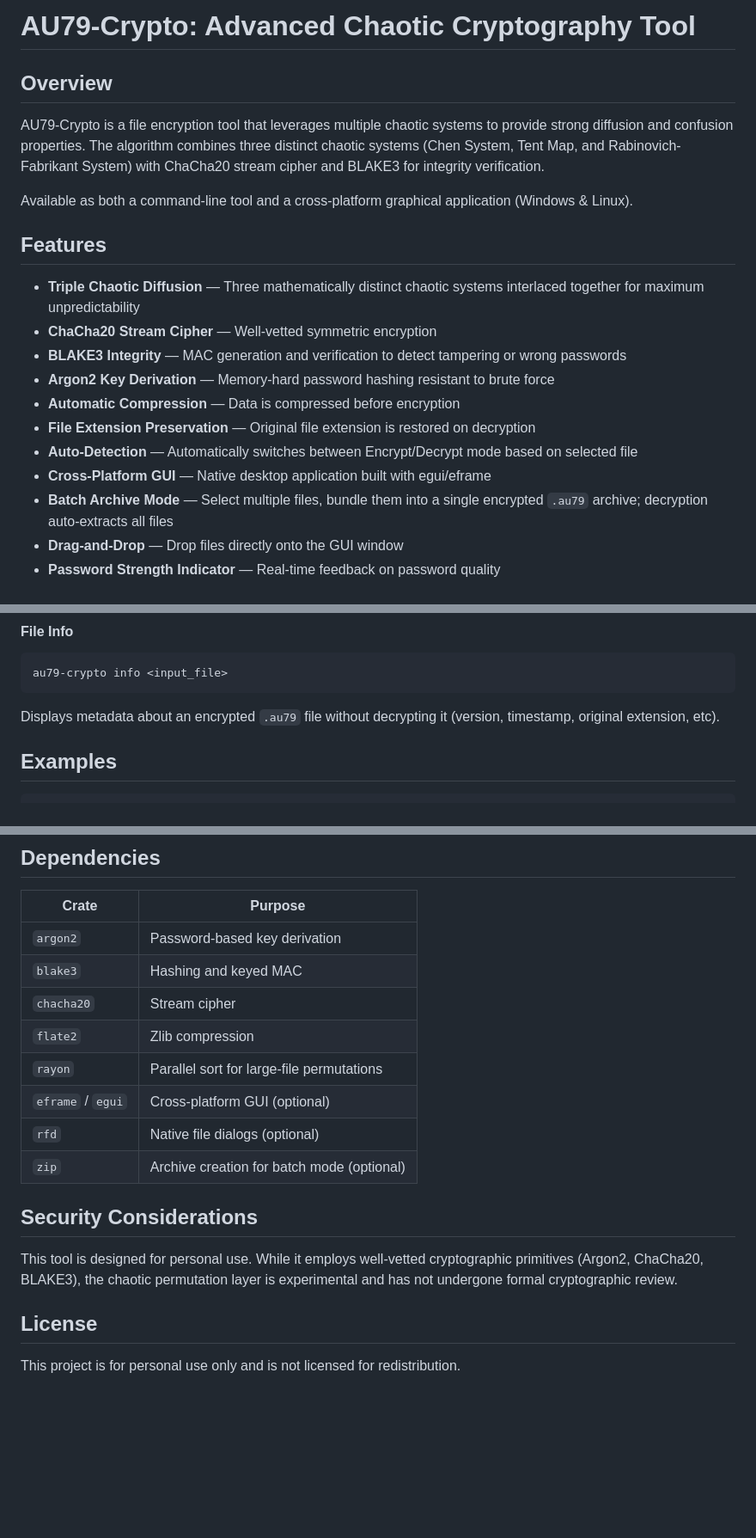
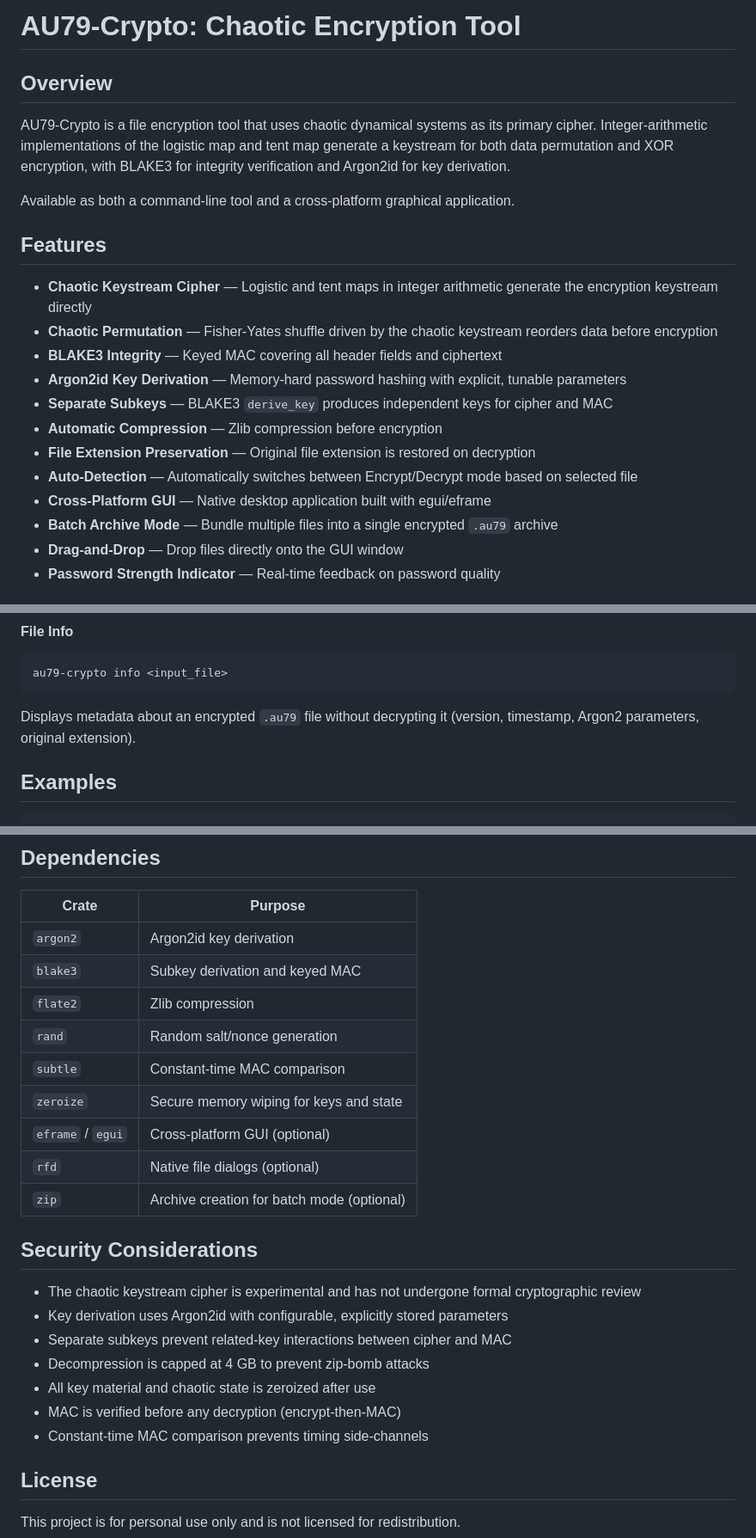
Before and after one commit to andrew-unger/chaotic_encryption, a Markdown page: README.md, 3 parts joined by grey strips. Shown at 86% size. Drawn GitHub-style; blank space fills up the shorter version.

````diff
--- a/README.md
+++ b/README.md
@@ -1,22 +1,23 @@
-# AU79-Crypto: Advanced Chaotic Cryptography Tool
+# AU79-Crypto: Chaotic Encryption Tool
 
 ## Overview
 
-AU79-Crypto is a file encryption tool that leverages multiple chaotic systems to provide strong diffusion and confusion properties. The algorithm combines three distinct chaotic systems (Chen System, Tent Map, and Rabinovich-Fabrikant System) with ChaCha20 stream cipher and BLAKE3 for integrity verification.
+AU79-Crypto is a file encryption tool that uses chaotic dynamical systems as its primary cipher. Integer-arithmetic implementations of the logistic map and tent map generate a keystream for both data permutation and XOR encryption, with BLAKE3 for integrity verification and Argon2id for key derivation.
 
-Available as both a command-line tool and a cross-platform graphical application (Windows & Linux).
+Available as both a command-line tool and a cross-platform graphical application.
 
 ## Features
 
-- **Triple Chaotic Diffusion** — Three mathematically distinct chaotic systems interlaced together for maximum unpredictability
-- **ChaCha20 Stream Cipher** — Well-vetted symmetric encryption
-- **BLAKE3 Integrity** — MAC generation and verification to detect tampering or wrong passwords
-- **Argon2 Key Derivation** — Memory-hard password hashing resistant to brute force
-- **Automatic Compression** — Data is compressed before encryption
+- **Chaotic Keystream Cipher** — Logistic and tent maps in integer arithmetic generate the encryption keystream directly
+- **Chaotic Permutation** — Fisher-Yates shuffle driven by the chaotic keystream reorders data before encryption
+- **BLAKE3 Integrity** — Keyed MAC covering all header fields and ciphertext
+- **Argon2id Key Derivation** — Memory-hard password hashing with explicit, tunable parameters
+- **Separate Subkeys** — BLAKE3 `derive_key` produces independent keys for cipher and MAC
+- **Automatic Compression** — Zlib compression before encryption
 - **File Extension Preservation** — Original file extension is restored on decryption
 - **Auto-Detection** — Automatically switches between Encrypt/Decrypt mode based on selected file
 - **Cross-Platform GUI** — Native desktop application built with egui/eframe
-- **Batch Archive Mode** — Select multiple files, bundle them into a single encrypted `.au79` archive; decryption auto-extracts all files
+- **Batch Archive Mode** — Bundle multiple files into a single encrypted `.au79` archive
 - **Drag-and-Drop** — Drop files directly onto the GUI window
 - **Password Strength Indicator** — Real-time feedback on password quality
 
@@ -85,7 +86,7 @@ The `--force` flag allows overwriting existing output files. The original file e
 au79-crypto info <input_file>
 ```
 
-Displays metadata about an encrypted `.au79` file without decrypting it (version, timestamp, original extension, etc).
+Displays metadata about an encrypted `.au79` file without decrypting it (version, timestamp, Argon2 parameters, original extension).
 
 ## Examples
 
@@ -146,18 +179,25 @@ The three systems are interlaced with weighted combination (30% / 30% / 40%) to
 
 | Crate | Purpose |
 |-------|---------|
-| `argon2` | Password-based key derivation |
-| `blake3` | Hashing and keyed MAC |
-| `chacha20` | Stream cipher |
+| `argon2` | Argon2id key derivation |
+| `blake3` | Subkey derivation and keyed MAC |
 | `flate2` | Zlib compression |
-| `rayon` | Parallel sort for large-file permutations |
+| `rand` | Random salt/nonce generation |
+| `subtle` | Constant-time MAC comparison |
+| `zeroize` | Secure memory wiping for keys and state |
 | `eframe` / `egui` | Cross-platform GUI (optional) |
 | `rfd` | Native file dialogs (optional) |
 | `zip` | Archive creation for batch mode (optional) |
 
 ## Security Considerations
 
-This tool is designed for personal use. While it employs well-vetted cryptographic primitives (Argon2, ChaCha20, BLAKE3), the chaotic permutation layer is experimental and has not undergone formal cryptographic review.
+- The chaotic keystream cipher is experimental and has not undergone formal cryptographic review
+- Key derivation uses Argon2id with configurable, explicitly stored parameters
+- Separate subkeys prevent related-key interactions between cipher and MAC
+- Decompression is capped at 4 GB to prevent zip-bomb attacks
+- All key material and chaotic state is zeroized after use
+- MAC is verified before any decryption (encrypt-then-MAC)
+- Constant-time MAC comparison prevents timing side-channels
 
 ## License
 
````
Also changed, not shown: other parts of README.md (+60 -28 lines).
